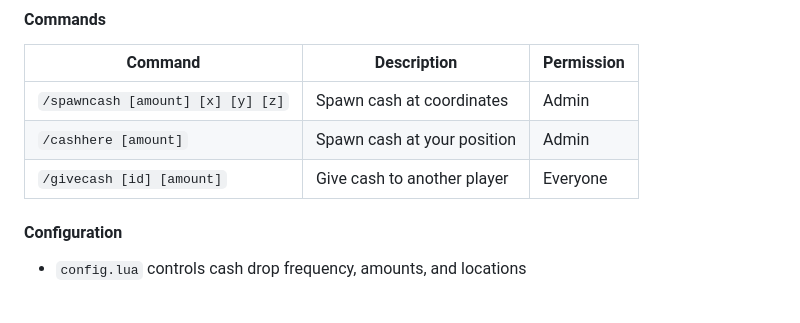
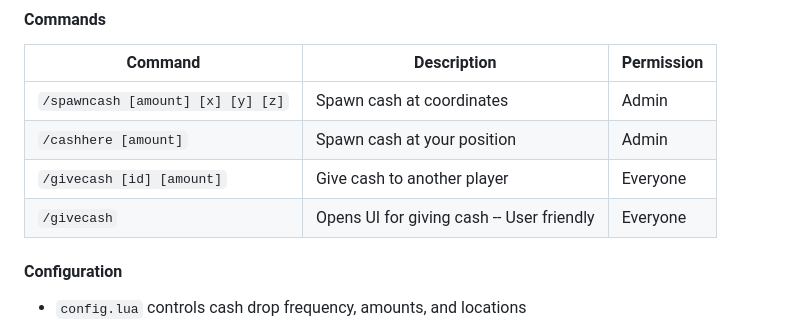
Before and after one commit to PlayDough1992/pdcore, a Markdown page: README.md, the part around the change. GitHub-like rendering; blank space fills up the shorter version.

Commit message:
Add command for user-friendly cash giving UI

```diff
--- a/README.md
+++ b/README.md
@@ -100,6 +100,7 @@ Handles cash pickups, drops and transfers between players.
 | `/spawncash [amount] [x] [y] [z]` | Spawn cash at coordinates | Admin |
 | `/cashhere [amount]` | Spawn cash at your position | Admin |
 | `/givecash [id] [amount]` | Give cash to another player | Everyone |
+| `/givecash` | Opens UI for giving cash -- User friendly | Everyone |
 
 #### Configuration
 - `config.lua` controls cash drop frequency, amounts, and locations
```
